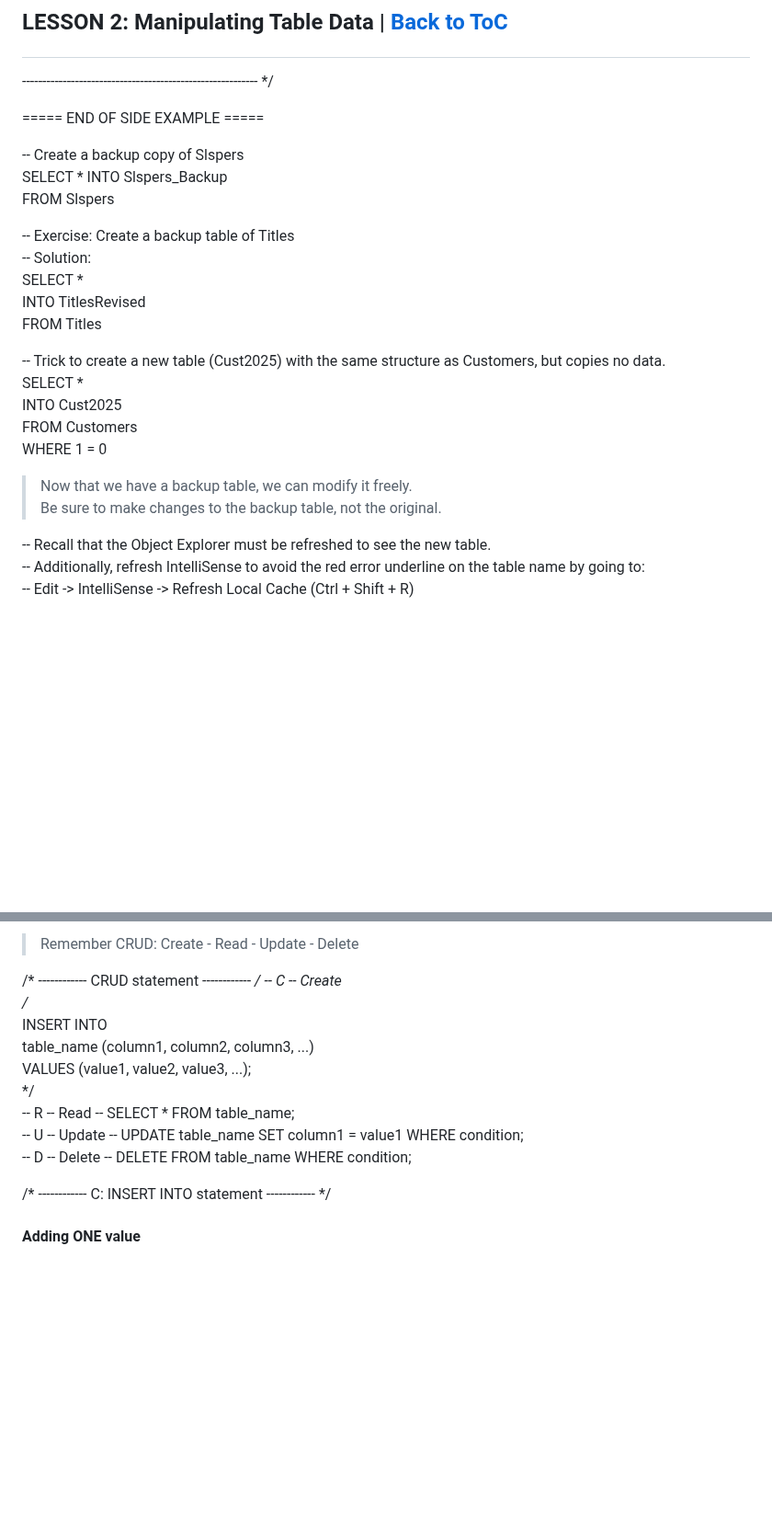
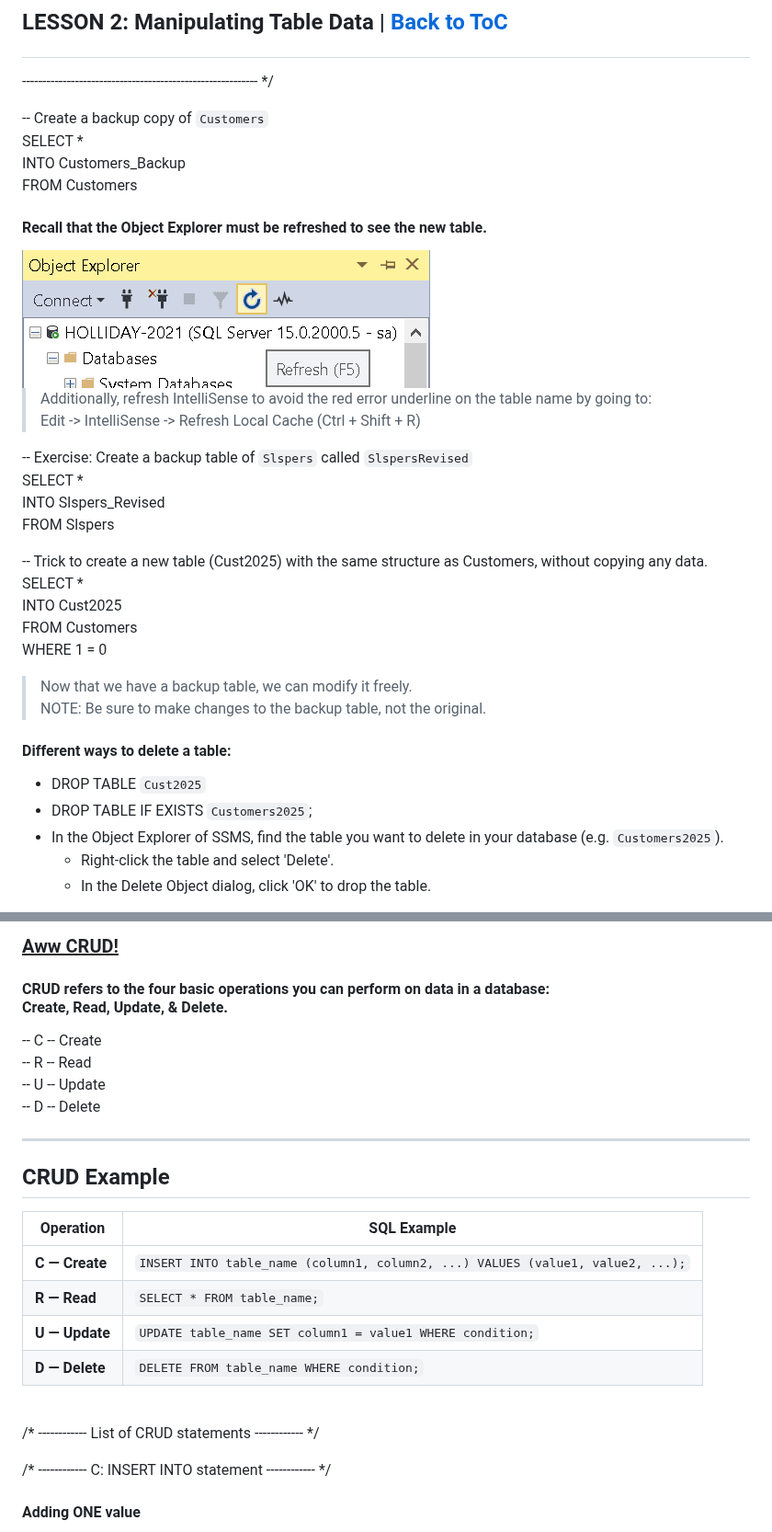
Before and after one commit to Razat94/learn, a Markdown page: T-SQL/SQL Part 2 ReadMe.md, 2 parts joined by grey strips. Shown at 92% size. Drawn GitHub-style; pictures changed too: T-SQL/zz_refresh.png (added); blank space fills up the shorter version.

Commit message:
fixed chapter 2 on SQL Part 2 File

```diff
--- a/T-SQL/SQL Part 2 ReadMe.md
+++ b/T-SQL/SQL Part 2 ReadMe.md
@@ -103,21 +103,26 @@ WHERE Custnum IN
 ---------------------------------------------------------- */
 
 
-===== END OF SIDE EXAMPLE =====
+-- Create a backup copy of `Customers`
+SELECT *
+INTO Customers_Backup
+FROM Customers
 
--- Create a backup copy of  Slspers
-SELECT * INTO Slspers_Backup
+
+#### Recall that the Object Explorer must be refreshed to see the new table.
+<img src = "./zz_refresh.png">
+
+> Additionally, refresh IntelliSense to avoid the red error underline on the table name by going to:
+> Edit -> IntelliSense -> Refresh Local Cache (Ctrl + Shift + R)
+
+
+-- Exercise: Create a backup table of `Slspers` called `SlspersRevised`
+SELECT *
+INTO Slspers_Revised
 FROM Slspers
 
 
--- Exercise: Create a backup table of Titles
--- Solution:
-SELECT *
-INTO TitlesRevised
-FROM Titles
-
-
--- Trick to create a new table (Cust2025) with the same structure as Customers, but copies no data.
+-- Trick to create a new table (Cust2025) with the same structure as Customers, without copying any data.
 SELECT *
 INTO Cust2025
 FROM Customers
@@ -125,10 +130,13 @@ WHERE 1 = 0
 
 
 > Now that we have a backup table, we can modify it freely.
-> Be sure to make changes to the backup table, not the original.
+> NOTE: Be sure to make changes to the backup table, not the original.
 
 
--- Recall that the Object Explorer must be refreshed to see the new table.
--- Additionally, refresh IntelliSense to avoid the red error underline on the table name by going to:
--- Edit -> IntelliSense -> Refresh Local Cache (Ctrl + Shift + R)
+#### Different ways to delete a table:
+- DROP TABLE `Cust2025`
+- DROP TABLE IF EXISTS `Customers2025`;
+- In the Object Explorer of SSMS, find the table you want to delete in your database (e.g. `Customers2025`).
+  - Right-click the table and select 'Delete'.
+  - In the Delete Object dialog, click 'OK' to drop the table.
 
@@ -135,18 +145,27 @@ WHERE 1 = 0
 
-> Remember CRUD: Create - Read - Update - Delete
+### <u> Aww CRUD! </u>
 
-/* ------------ CRUD statement ------------ */
+#### CRUD refers to the four basic operations you can perform on data in a database: <br> Create, Read, Update, & Delete.
+
 -- C -- Create
-		/*
-		INSERT INTO
-		table_name (column1, column2, column3, ...)
-		VALUES (value1, value2, value3, ...);
-		*/
--- R -- Read	-- SELECT * FROM table_name;
--- U -- Update	-- UPDATE table_name SET column1 = value1 WHERE condition;
--- D -- Delete	-- DELETE FROM table_name WHERE condition;
+-- R -- Read
+-- U -- Update
+-- D -- Delete
 
+---
 
+## CRUD Example
+
+| Operation | SQL Example |
+|-----------|-------------|
+**C — Create** | `INSERT INTO table_name (column1, column2, ...) VALUES (value1, value2, ...);`
+**R — Read**   | `SELECT * FROM table_name;`
+**U — Update** | `UPDATE table_name SET column1 = value1 WHERE condition;`
+**D — Delete** | `DELETE FROM table_name WHERE condition;`
+
+<br>
+
+/* ------------ List of CRUD statements ------------ */
 
 /* ------------ C: INSERT INTO statement ------------ */
 
```
Also changed, not shown: other parts of T-SQL/SQL Part 2 ReadMe.md (+2 -0 lines).
